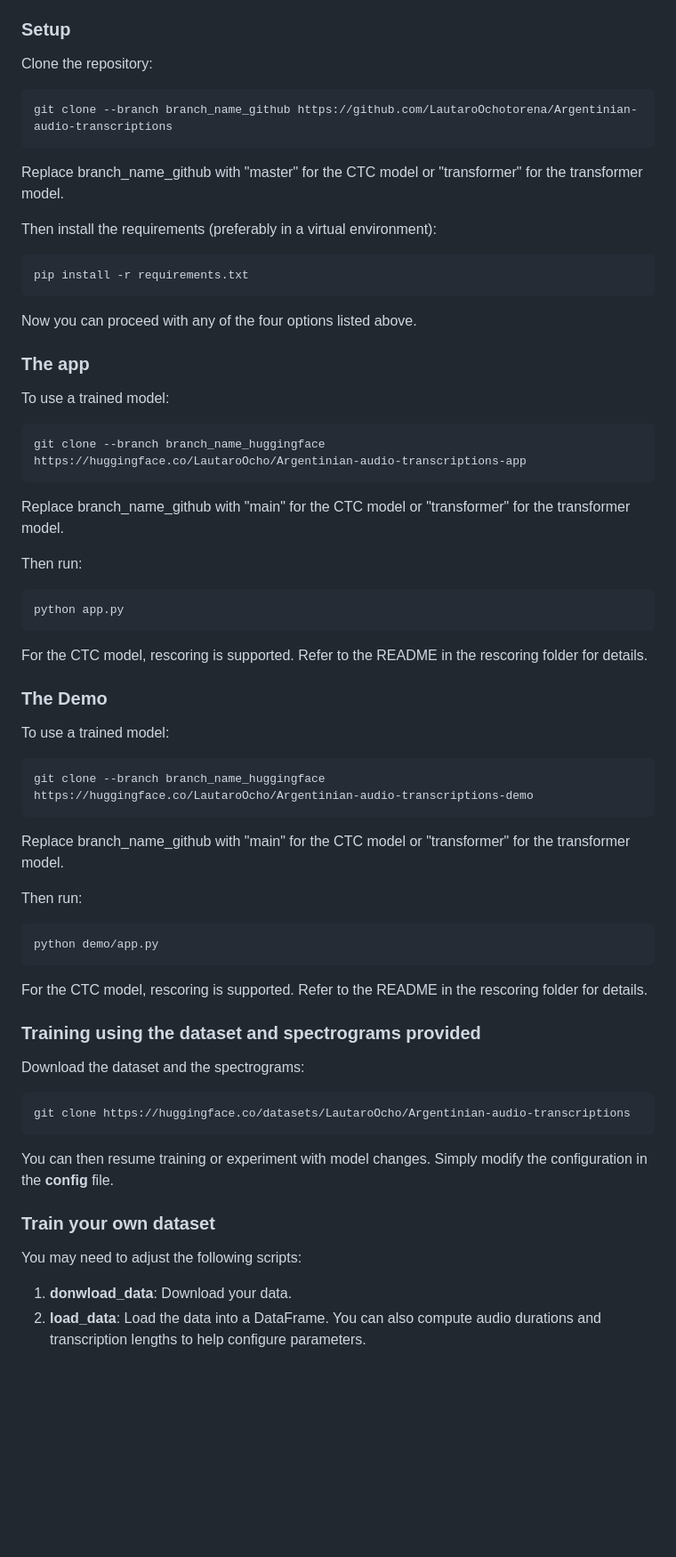
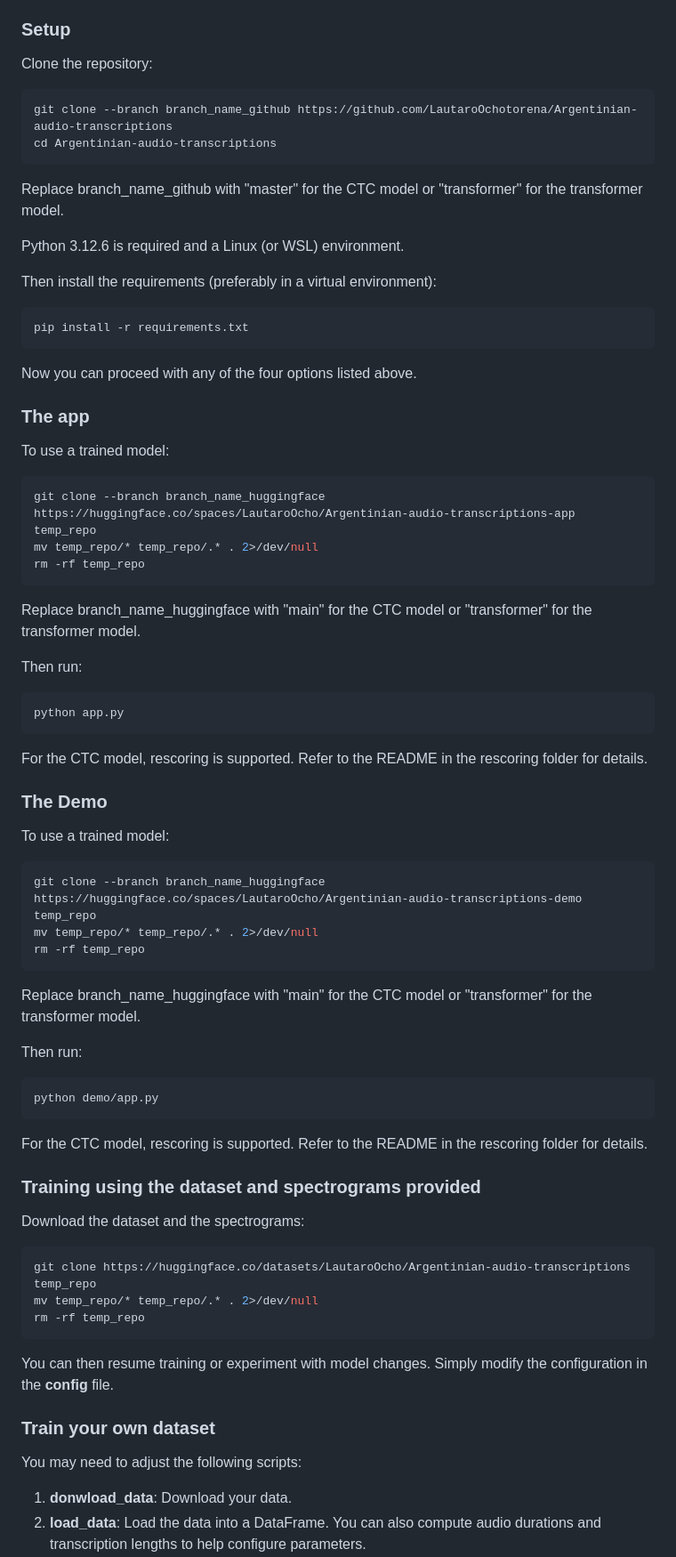
Before and after one commit to LautaroOchotorena/Argentinian-audio-transcriptions, a Markdown page: README.md, the part around one of its changes. Shown at 89% size. GitHub-like rendering; blank space fills up the shorter version.

````diff
--- a/README.md
+++ b/README.md
@@ -43,56 +43,80 @@ You can:
 ### Setup
 
 Clone the repository:
+
 ```bash
 git clone --branch branch_name_github https://github.com/LautaroOchotorena/Argentinian-audio-transcriptions
+cd Argentinian-audio-transcriptions
 ```
+
 Replace branch_name_github with "master" for the CTC model or "transformer" for the transformer model.
 
+Python 3.12.6 is required and a Linux (or WSL) environment.
+
 Then install the requirements (preferably in a virtual environment):
+
 ```bash
 pip install -r requirements.txt
 ```
+
 Now you can proceed with any of the four options listed above.
 
 ### The app
 
 To use a trained model:
+
 ```bash
-git clone --branch branch_name_huggingface https://huggingface.co/LautaroOcho/Argentinian-audio-transcriptions-app
+git clone --branch branch_name_huggingface https://huggingface.co/spaces/LautaroOcho/Argentinian-audio-transcriptions-app temp_repo
+mv temp_repo/* temp_repo/.* . 2>/dev/null
+rm -rf temp_repo
 ```
-Replace branch_name_github with "main" for the CTC model or "transformer" for the transformer model.
+
+Replace branch_name_huggingface with "main" for the CTC model or "transformer" for the transformer model.
 
 Then run:
+
 ```bash
 python app.py
 ```
+
 For the CTC model, rescoring is supported. Refer to the README in the rescoring folder for details.
 
 ### The Demo
 
 To use a trained model:
+
 ```bash
-git clone --branch branch_name_huggingface https://huggingface.co/LautaroOcho/Argentinian-audio-transcriptions-demo
+git clone --branch branch_name_huggingface https://huggingface.co/spaces/LautaroOcho/Argentinian-audio-transcriptions-demo temp_repo
+mv temp_repo/* temp_repo/.* . 2>/dev/null
+rm -rf temp_repo
 ```
-Replace branch_name_github with "main" for the CTC model or "transformer" for the transformer model.
+
+Replace branch_name_huggingface with "main" for the CTC model or "transformer" for the transformer model.
 
 Then run:
+
 ```bash
 python demo/app.py
 ```
+
 For the CTC model, rescoring is supported. Refer to the README in the rescoring folder for details.
 
 ### Training using the dataset and spectrograms provided
 
 Download the dataset and the spectrograms:
+
 ```bash
-git clone https://huggingface.co/datasets/LautaroOcho/Argentinian-audio-transcriptions
+git clone https://huggingface.co/datasets/LautaroOcho/Argentinian-audio-transcriptions temp_repo
+mv temp_repo/* temp_repo/.* . 2>/dev/null
+rm -rf temp_repo
 ```
+
 You can then resume training or experiment with model changes. Simply modify the configuration in the **config** file.
 
 ### Train your own dataset
 
 You may need to adjust the following scripts:
+
 1. **donwload_data**: Download your data.
 2. **load_data**:  Load the data into a DataFrame. You can also compute audio durations and transcription lengths to help configure parameters.
 3. **resample_wav** (optional): Convert audio to the desired sample rate (default: 16 kHz).
````
Also changed, not shown: other parts of README.md (+3 -2 lines).
